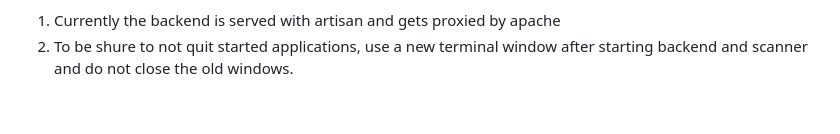
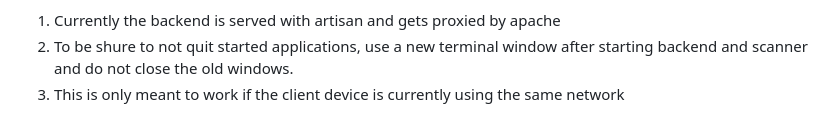
Before and after one commit to lauraboro/Design-Thinking-Hackathon, a Markdown page: README.md, the part around the change. Rendered like a GitHub page.

```diff
--- a/README.md
+++ b/README.md
@@ -73,3 +73,4 @@ Follow these steps to set up:
 Notes:
 1. Currently the backend is served with artisan and gets proxied by apache
 2. To be shure to not quit started applications, use a new terminal window after starting backend and scanner and do not close the old windows.
+3. This is only meant to work if the client device is currently using the same network
```
